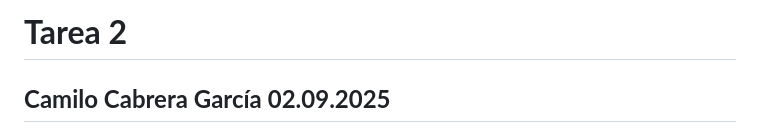
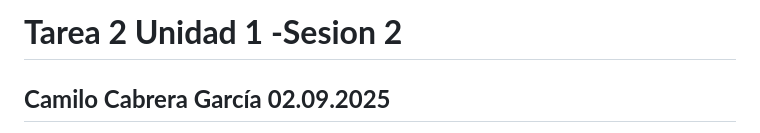
Before and after one commit to camilocabrera7/Tareas_BioinfRepro2025_CDCG, a Markdown page: Tarea2/Ejercicios_tarea2.md, the part around the change. Rendered like a GitHub page.

```diff
--- a/Tarea2/Ejercicios_tarea2.md
+++ b/Tarea2/Ejercicios_tarea2.md
@@ -1,4 +1,4 @@
-# **Tarea 2**
+# **Tarea 2 Unidad 1 -Sesion 2**
 **Camilo Cabrera García**
 **02.09.2025**
 ---------
```
